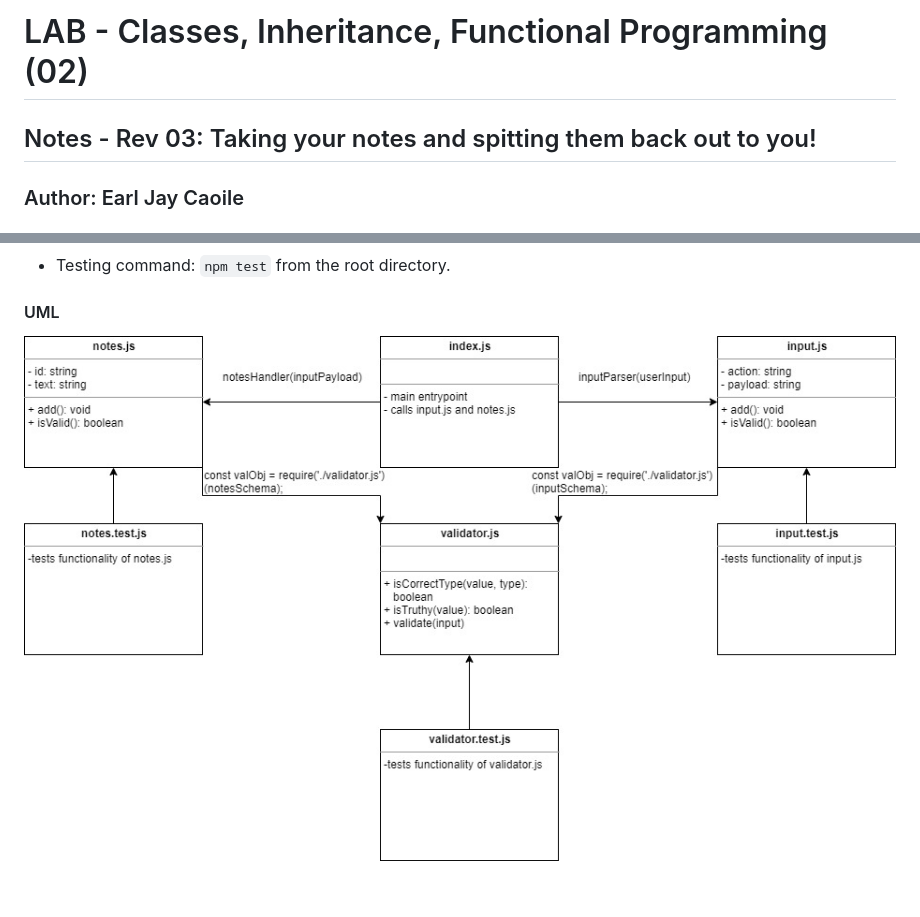
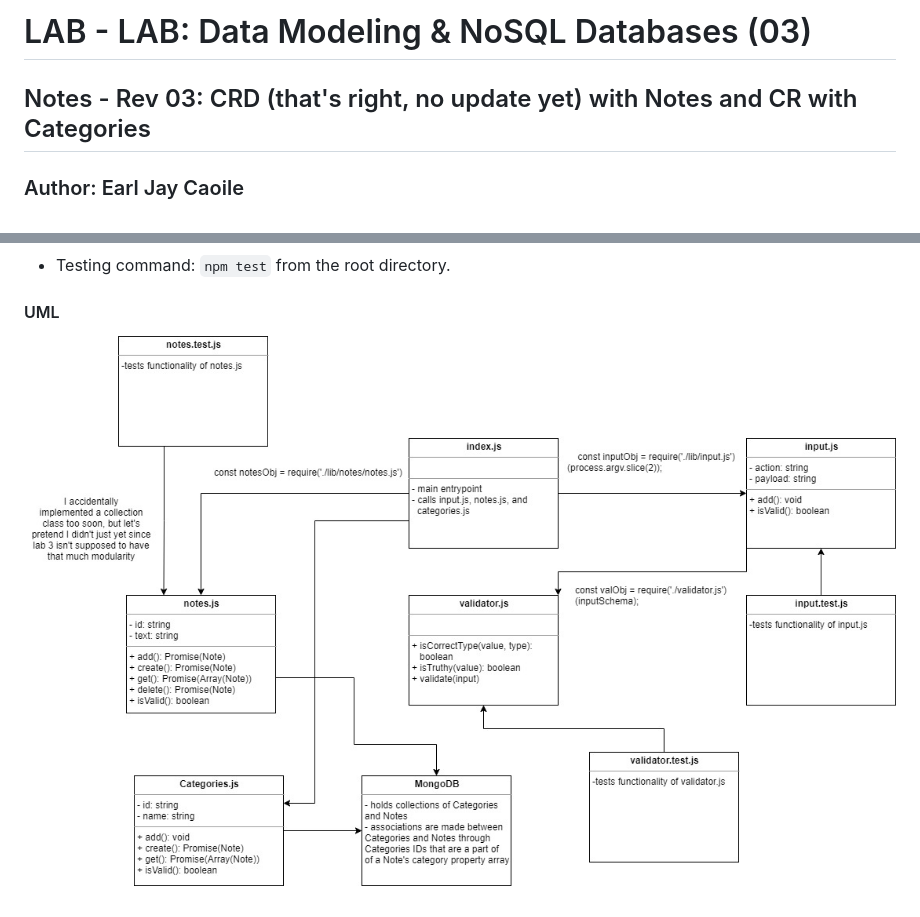
Before and after one commit to earljay-caoile-401-advanced-javascript/lab-01, a Markdown page: README.md, 2 parts joined by grey strips. Rendered like a GitHub page; pictures changed too: lab-02-uml.jpg (deleted), lab-03-uml.jpg (added).

```diff
--- a/README.md
+++ b/README.md
@@ -1,6 +1,6 @@
-# LAB - Classes, Inheritance, Functional Programming (02)
+# LAB - LAB: Data Modeling & NoSQL Databases (03)
 
-## Notes - Rev 03: Taking your notes and spitting them back out to you!
+## Notes - Rev 03: CRD (that's right, no update yet) with Notes and CR with Categories
 
 ### Author: Earl Jay Caoile
 
@@ -36,4 +36,4 @@ At this time, only the -a or -add flag works. Any other flags will return an exc
 
 #### UML
 
-![UML Image](lab-02-uml.jpg "uml diagram")
+![UML Image](lab-03-uml.jpg 'uml diagram')
```
Also changed, not shown: 4 other files.
